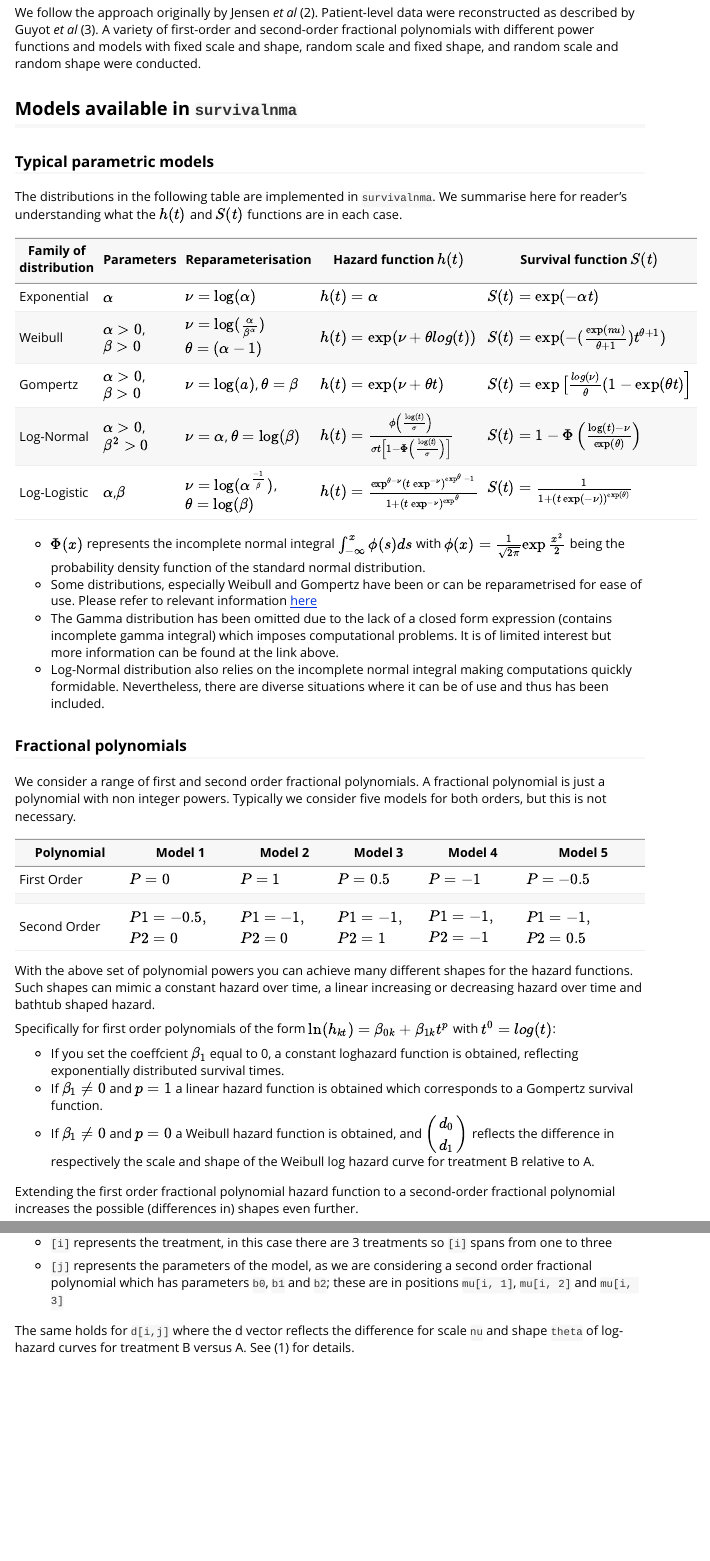
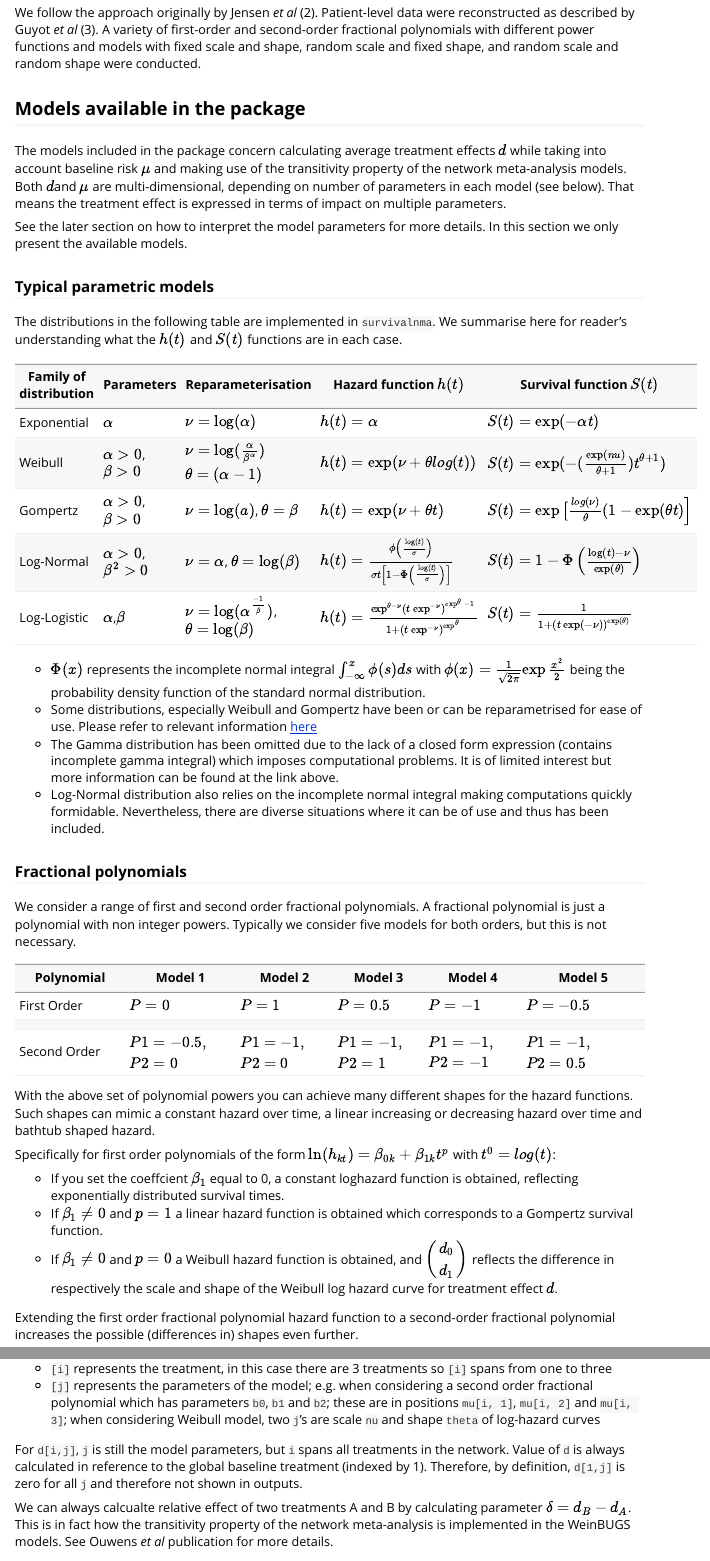
Before and after one commit to certara/survivalnma, an R Markdown document (vignettes/survivalnma_guide.Rmd): the page in a window 1100 px wide, from 1120 px down, and a second part further down, joined at a grey line. Rendered offline with R 4.5, knitr and Pandoc, with nearby package versions; some code elsewhere in the file could not run offline; long lines of code are wrapped.

Commit message:
Vignette updates

```diff
--- a/vignettes/survivalnma_guide.Rmd
+++ b/vignettes/survivalnma_guide.Rmd
@@ -81,7 +81,13 @@ Network meta-analysis of survival data is often based on the reported hazard rat
 We follow the approach originally by Jensen _et al_ (2). Patient-level data were reconstructed as described by Guyot _et al_ (3). A variety of first-order and second-order fractional polynomials with different power functions and models with fixed scale and shape, random scale and fixed shape, and random scale and random shape were conducted.
 
 
-## Models available in `survivalnma`
+## Models available in the package
+
+The models included in the package concern calculating average treatment effects $d$ while taking into account baseline risk $\mu$ and making use of the transitivity property of the network meta-analysis models. Both $d$and $\mu$ are multi-dimensional, depending on number of parameters in each model (see below). That means the treatment effect is expressed in terms of impact on multiple parameters.
+
+See the later section on how to interpret the model parameters for more details. In this section we only present the available models.
+
+
 
 ### Typical parametric models
 
@@ -118,7 +124,7 @@ Specifically for first order polynomials of the form $\ln(h_{kt}) = \beta_{0k} +
 
 *  If you set the coeffcient $\beta_1$ equal to 0, a constant loghazard function is obtained, reflecting exponentially distributed survival times.
 *  If $\beta_1 \neq 0$ and $p = 1$ a linear hazard function is obtained which corresponds to a Gompertz survival function.
-*  If $\beta_1 \neq 0$ and $p = 0$ a Weibull hazard function is obtained, and $\pmatrix{ d_0 \\ d_1}$ reflects the difference in respectively the scale and shape of the Weibull log hazard curve for treatment B relative to A.
+*  If $\beta_1 \neq 0$ and $p = 0$ a Weibull hazard function is obtained, and $\pmatrix{ d_0 \\ d_1}$ reflects the difference in respectively the scale and shape of the Weibull log hazard curve for treatment effect $d$.
 
 Extending the first order fractional polynomial hazard function to a second-order fractional polynomial increases the possible (differences in) shapes even further.
 
@@ -311,9 +319,10 @@ For example, considering `mu[i, j]`:
 
 * `[i]` represents the treatment, in this case there are 3 treatments so `[i]` spans from one to three
+* `[j]` represents the parameters of the model; e.g. when considering a second order fractional polynomial which has parameters `b0`, `b1` and `b2`; these are in positions `mu[i, 1]`, `mu[i, 2]` and `mu[i, 3]`; when considering Weibull model, two `j`'s are scale `nu` and shape `theta` of log-hazard curves
 
-* `[j]` represents the parameters of the model, as we are considering a second order fractional polynomial which has parameters `b0`, `b1` and `b2`; these are in positions `mu[i, 1]`, `mu[i, 2]` and `mu[i, 3]`
+For `d[i,j]`, `j` is still the model parameters, but `i` spans all treatments in the network. Value of `d` is always calculated in reference to the global baseline treatment (indexed by 1). Therefore, by definition, `d[1,j]` is zero for all `j` and therefore not shown in outputs.
 
-The same holds for `d[i,j]` where the d vector reflects the difference for scale `nu` and shape `theta` of log-hazard curves for treatment B versus A. See (1) for details.
+We can always calcualte relative effect of two treatments A and B by calculating parameter $\delta = d_B - d_A$. This is in fact how the transitivity property of the network meta-analysis is implemented in the WeinBUGS models. See Ouwens _et al_ publication for more details.
 
 ***
 
```
Also changed, not shown: vignettes/survivalnma_guide.Rmd (14 more changed lines).
